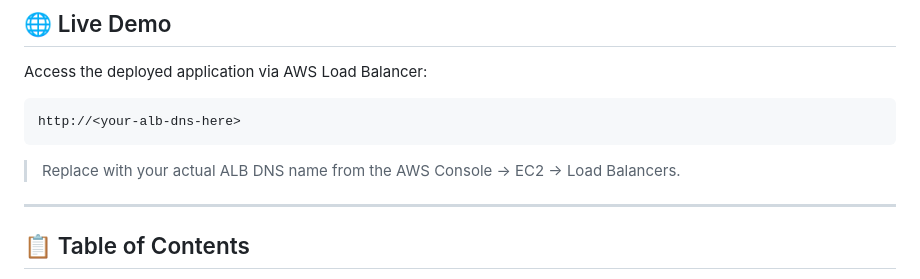
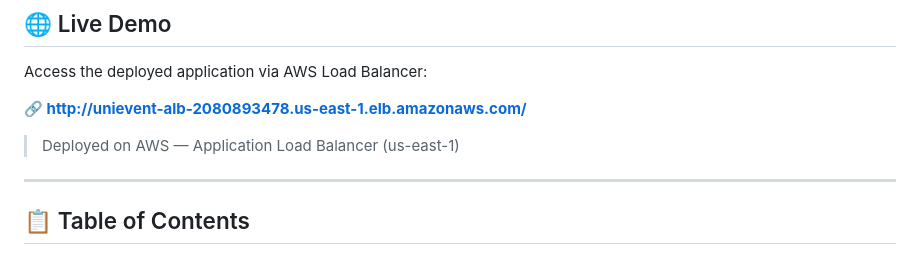
Before and after one commit to mariumgk/Assignment1_AWS_CE, a Markdown page: README.md, the part around the change. Rendered like a GitHub page.

Commit message:
README: Add real ALB DNS URL in Live Demo section

````diff
--- a/README.md
+++ b/README.md
@@ -8,11 +8,9 @@ A cloud-native, scalable event management platform built with **Flask** and depl
 
 Access the deployed application via AWS Load Balancer:
 
-```
-http://<your-alb-dns-here>
-```
+**🔗 [http://unievent-alb-2080893478.us-east-1.elb.amazonaws.com/](http://unievent-alb-2080893478.us-east-1.elb.amazonaws.com/)**
 
-> Replace with your actual ALB DNS name from the AWS Console → EC2 → Load Balancers.
+> Deployed on AWS — Application Load Balancer (us-east-1)
 
 ---
 
````
